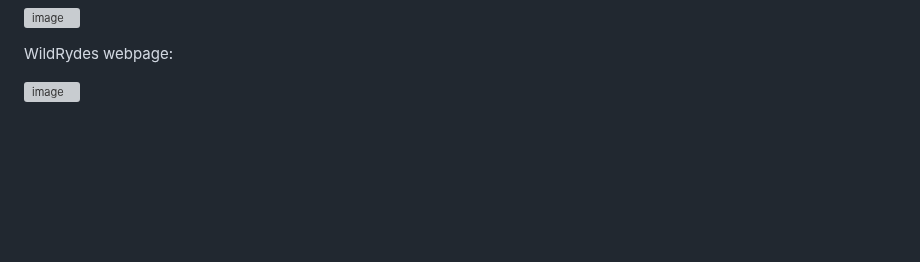
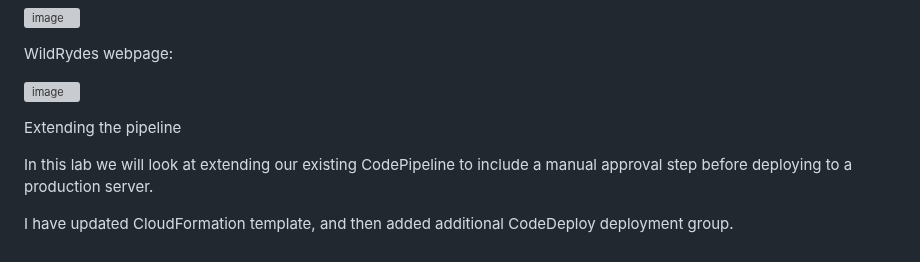
Before and after one commit to farisduda/Faris-Cakal-devops-mentorship, a Markdown page: task-13/task-13.md, the part around one of its changes. GitHub-like rendering; blank space fills up the shorter version; grey boxes are pictures that could not be loaded.

```diff
--- a/task-13/task-13.md
+++ b/task-13/task-13.md
@@ -442,3 +452,12 @@ WildRydes webpage:
 
 
 ![image](https://github.com/farisduda/Faris-Cakal-devops-mentorship/assets/39408064/bb20cf84-438d-4303-a5d6-2806ac78ef59)
+
+
+
+
+Extending the pipeline
+
+In this lab we will look at extending our existing CodePipeline to include a manual approval step before deploying to a production server.
+
+I have updated CloudFormation template, and then added additional CodeDeploy deployment group.
```
Also changed, not shown: other parts of task-13/task-13.md (+10 -0 lines).
